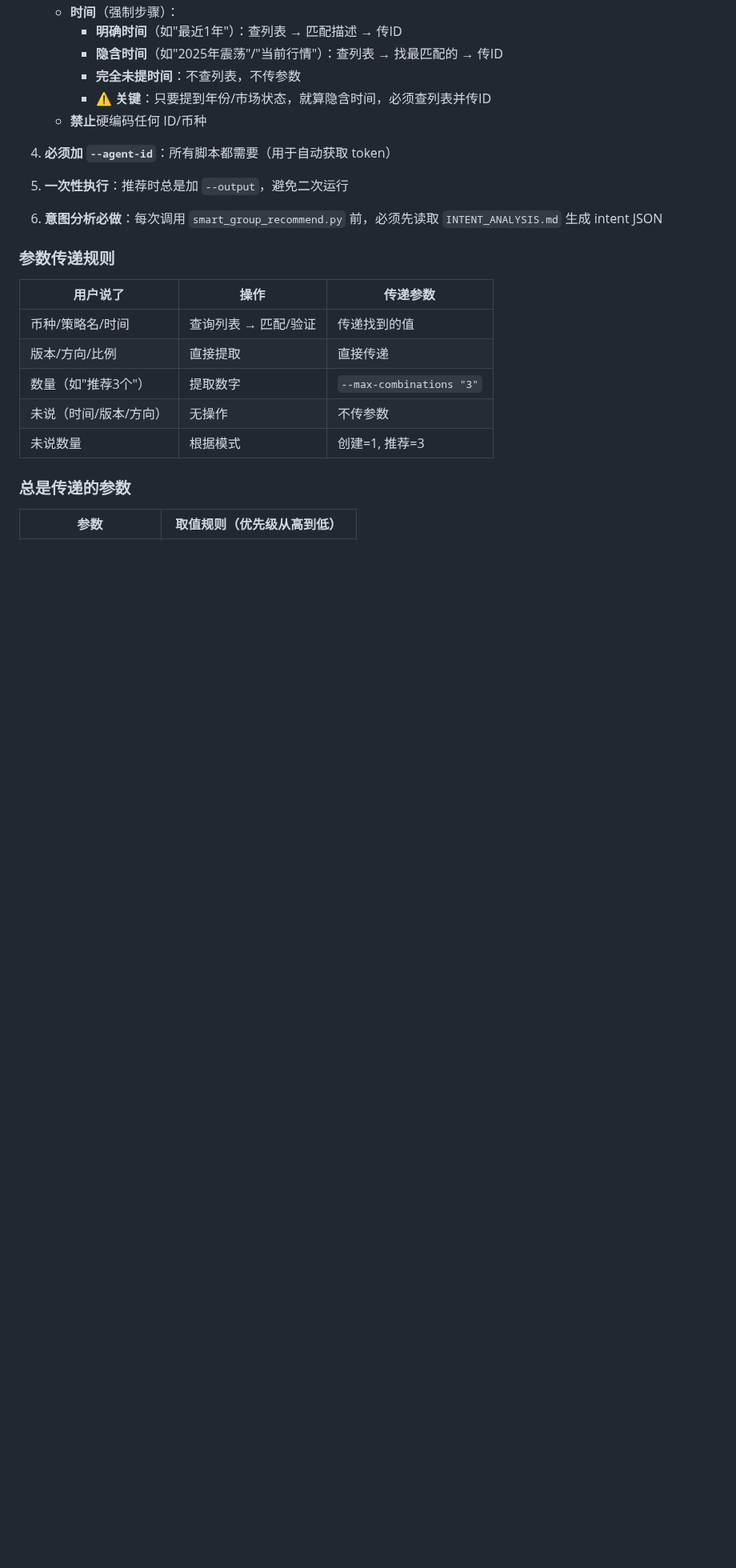
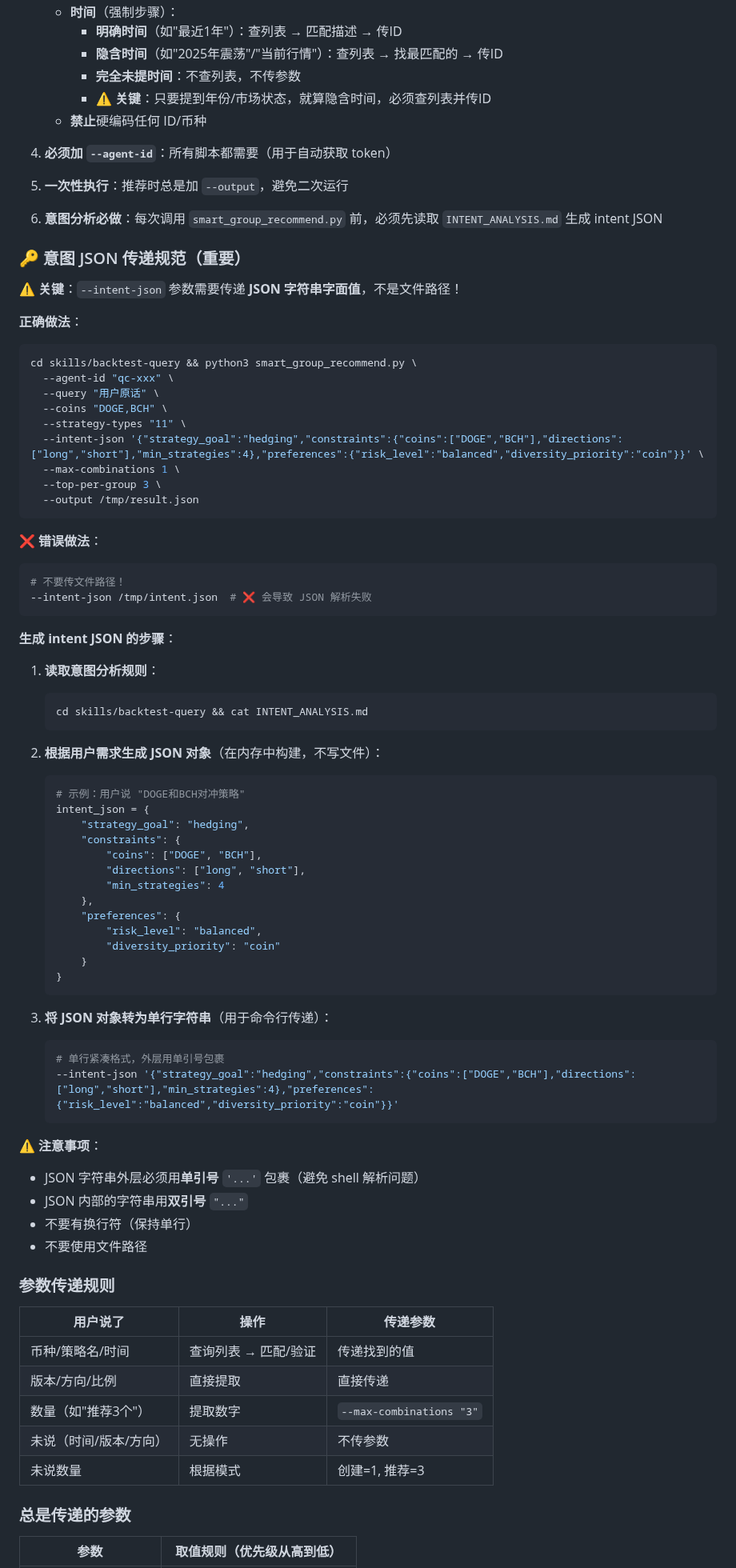
Before and after one commit to FA-alpha/QuantClaw, a Markdown page: skills/backtest-query/SKILL.md, the part around one of its changes. Shown at 80% size. GitHub-like rendering; blank space fills up the shorter version.

Commit message:
docs: 添加意图JSON传递规范（字符串而非文件路径）

````diff
--- a/skills/backtest-query/SKILL.md
+++ b/skills/backtest-query/SKILL.md
@@ -213,6 +213,65 @@ Agent正确操作：
 5. **一次性执行**：推荐时总是加 `--output`，避免二次运行
 6. **意图分析必做**：每次调用 `smart_group_recommend.py` 前，必须先读取 `INTENT_ANALYSIS.md` 生成 intent JSON
 
+### 🔑 意图 JSON 传递规范（重要）
+
+**⚠️ 关键**：`--intent-json` 参数需要传递 **JSON 字符串字面值**，不是文件路径！
+
+**正确做法**：
+```bash
+cd skills/backtest-query && python3 smart_group_recommend.py \
+  --agent-id "qc-xxx" \
+  --query "用户原话" \
+  --coins "DOGE,BCH" \
+  --strategy-types "11" \
+  --intent-json '{"strategy_goal":"hedging","constraints":{"coins":["DOGE","BCH"],"directions":["long","short"],"min_strategies":4},"preferences":{"risk_level":"balanced","diversity_priority":"coin"}}' \
+  --max-combinations 1 \
+  --top-per-group 3 \
+  --output /tmp/result.json
+```
+
+**❌ 错误做法**：
+```bash
+# 不要传文件路径！
+--intent-json /tmp/intent.json  # ❌ 会导致 JSON 解析失败
+```
+
+**生成 intent JSON 的步骤**：
+
+1. **读取意图分析规则**：
+   ```bash
+   cd skills/backtest-query && cat INTENT_ANALYSIS.md
+   ```
+
+2. **根据用户需求生成 JSON 对象**（在内存中构建，不写文件）：
+   ```python
+   # 示例：用户说 "DOGE和BCH对冲策略"
+   intent_json = {
+       "strategy_goal": "hedging",
+       "constraints": {
+           "coins": ["DOGE", "BCH"],
+           "directions": ["long", "short"],
+           "min_strategies": 4
+       },
+       "preferences": {
+           "risk_level": "balanced",
+           "diversity_priority": "coin"
+       }
+   }
+   ```
+
+3. **将 JSON 对象转为单行字符串**（用于命令行传递）：
+   ```bash
+   # 单行紧凑格式，外层用单引号包裹
+   --intent-json '{"strategy_goal":"hedging","constraints":{"coins":["DOGE","BCH"],"directions":["long","short"],"min_strategies":4},"preferences":{"risk_level":"balanced","diversity_priority":"coin"}}'
+   ```
+
+**⚠️ 注意事项**：
+- JSON 字符串外层必须用**单引号** `'...'` 包裹（避免 shell 解析问题）
+- JSON 内部的字符串用**双引号** `"..."`
+- 不要有换行符（保持单行）
+- 不要使用文件路径
+
 ### 参数传递规则
 
 | 用户说了 | 操作 | 传递参数 |
````
Also changed, not shown: other parts of skills/backtest-query/SKILL.md (+28 -4 lines).
